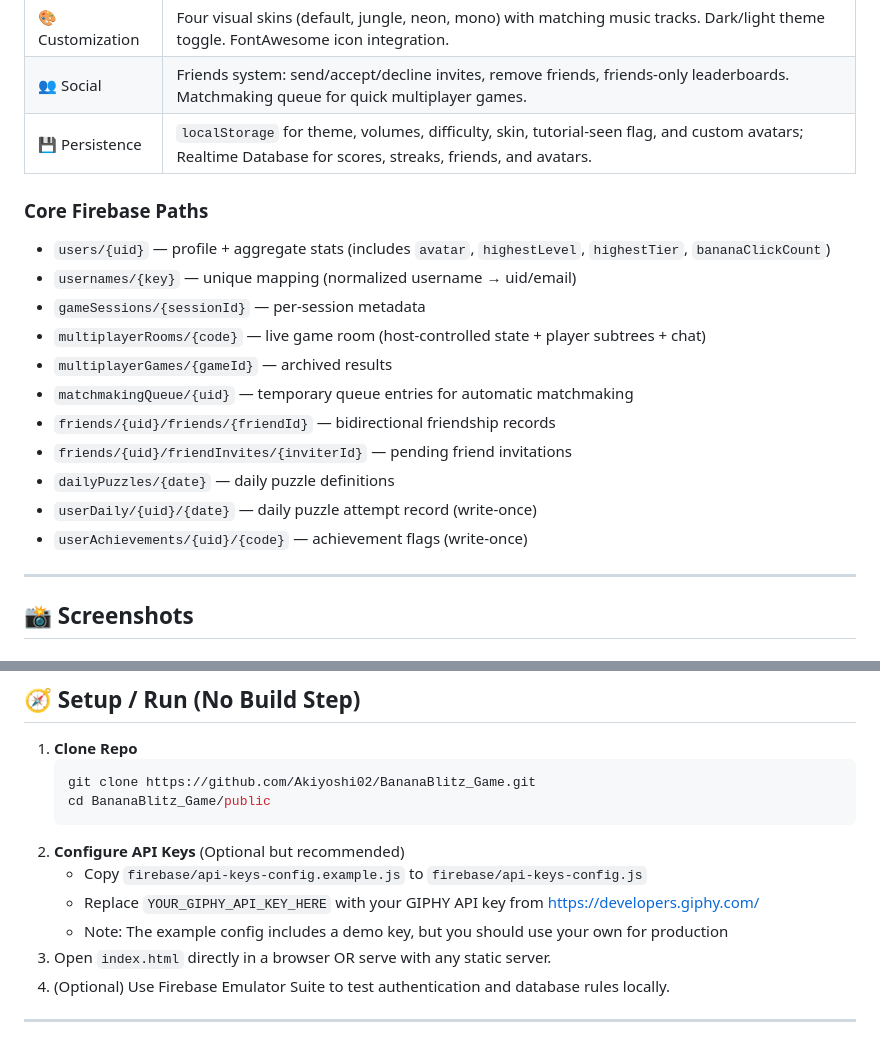
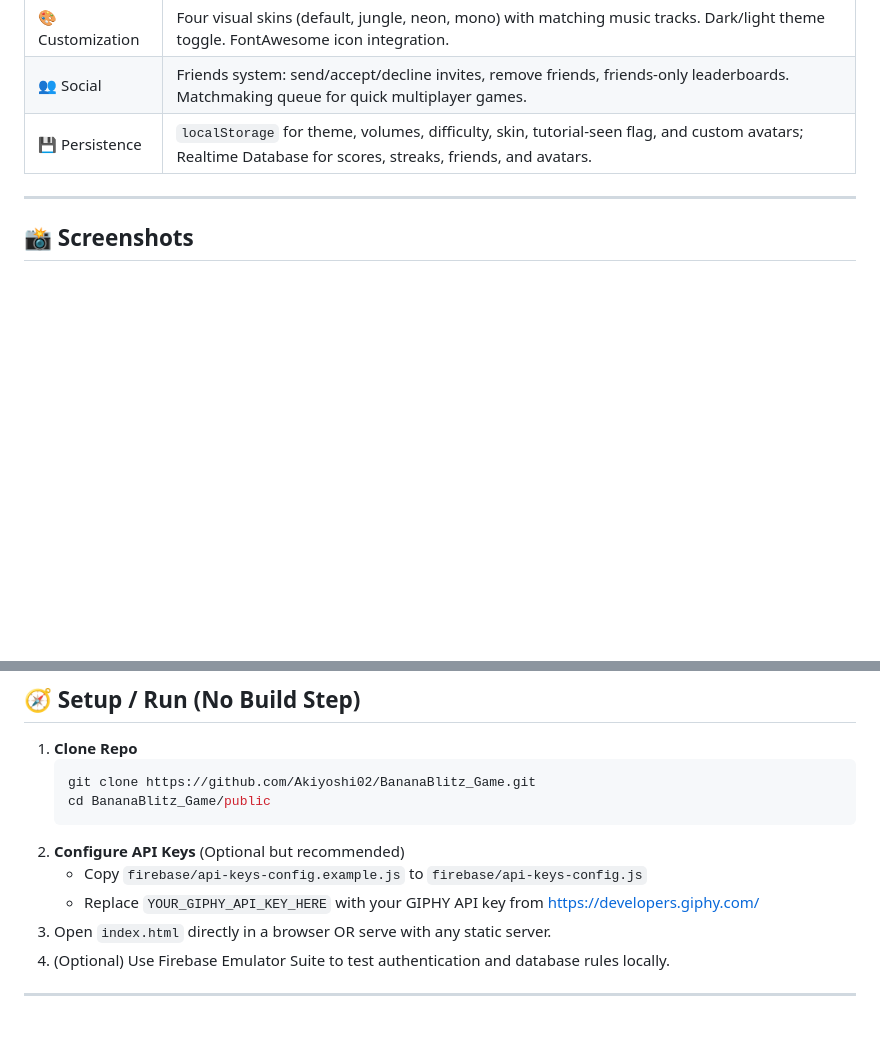
Before and after one commit to Akiyoshi02/BananaBlitz_Game, a Markdown page: docs/README.md, 2 parts joined by grey strips. GitHub-like rendering; blank space fills up the shorter version.

Commit message:
Fix README formatting and update Firebase paths
Corrected the formatting of the version header and removed outdated Firebase paths section.

```diff
--- a/docs/README.md
+++ b/docs/README.md
@@ -29,19 +29,6 @@ Players guess the number of bananas in each puzzle. Classic mode (lives + levels
 | 🎨 Customization | Four visual skins (default, jungle, neon, mono) with matching music tracks. Dark/light theme toggle. FontAwesome icon integration. |
 | 👥 Social | Friends system: send/accept/decline invites, remove friends, friends-only leaderboards. Matchmaking queue for quick multiplayer games. |
 | 💾 Persistence | `localStorage` for theme, volumes, difficulty, skin, tutorial-seen flag, and custom avatars; Realtime Database for scores, streaks, friends, and avatars. |
-
-### Core Firebase Paths
-- `users/{uid}` — profile + aggregate stats (includes `avatar`, `highestLevel`, `highestTier`, `bananaClickCount`)
-- `usernames/{key}` — unique mapping (normalized username → uid/email)
-- `gameSessions/{sessionId}` — per-session metadata
-- `multiplayerRooms/{code}` — live game room (host-controlled state + player subtrees + chat)
-- `multiplayerGames/{gameId}` — archived results
-- `matchmakingQueue/{uid}` — temporary queue entries for automatic matchmaking
-- `friends/{uid}/friends/{friendId}` — bidirectional friendship records
-- `friends/{uid}/friendInvites/{inviterId}` — pending friend invitations
-- `dailyPuzzles/{date}` — daily puzzle definitions
-- `userDaily/{uid}/{date}` — daily puzzle attempt record (write-once)
-- `userAchievements/{uid}/{code}` — achievement flags (write-once)
 
 ---
 
@@ -105,7 +92,6 @@ _Based on the time of the day, the screensaver theme will change depending on it
 2. **Configure API Keys** (Optional but recommended)
    - Copy `firebase/api-keys-config.example.js` to `firebase/api-keys-config.js`
    - Replace `YOUR_GIPHY_API_KEY_HERE` with your GIPHY API key from https://developers.giphy.com/
-   - Note: The example config includes a demo key, but you should use your own for production
 3. Open `index.html` directly in a browser OR serve with any static server.
 4. (Optional) Use Firebase Emulator Suite to test authentication and database rules locally.
 
```
Also changed, not shown: other parts of docs/README.md (+1 -1 lines).
